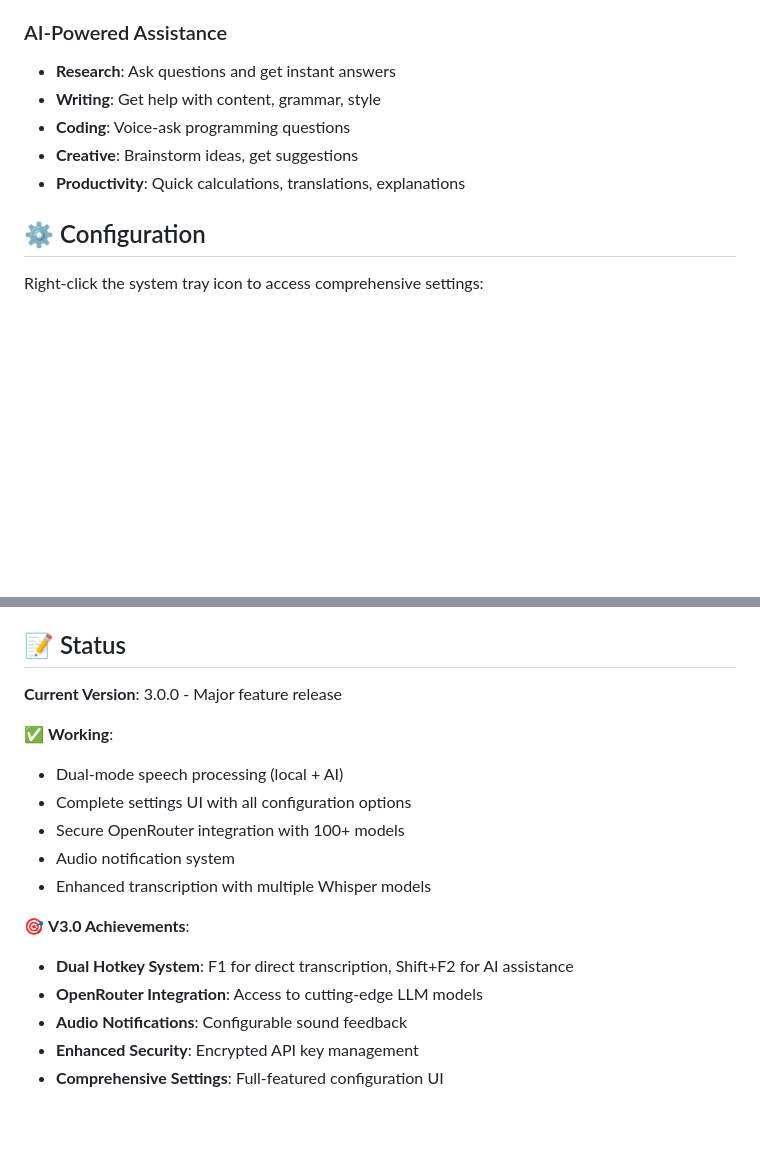
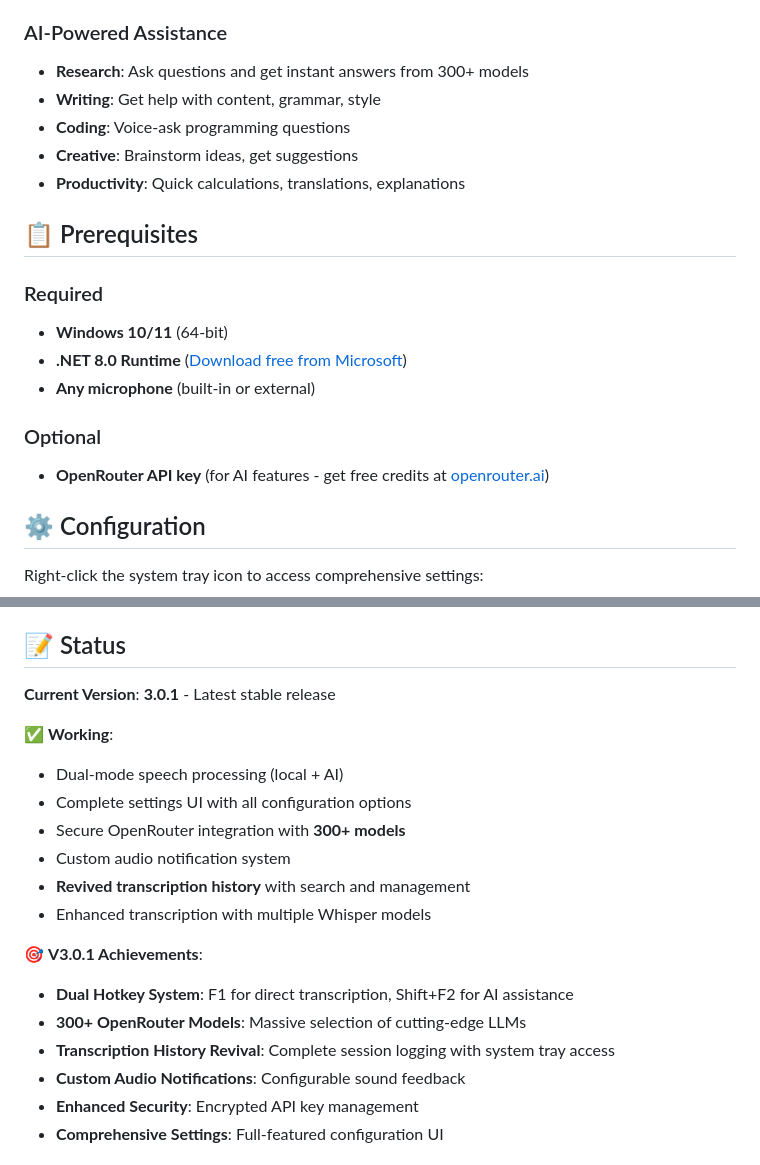
Before and after one commit to MushroomFleet/Careless-Whisper-V3, a Markdown page: README.md, 2 parts joined by grey strips. Drawn GitHub-style; blank space fills up the shorter version.

```diff
--- a/README.md
+++ b/README.md
@@ -62,11 +64,21 @@ Transform your voice into text instantly OR get AI-powered responses with simple
 - **Accessibility**: Voice input for any Windows application
 
 ### AI-Powered Assistance
-- **Research**: Ask questions and get instant answers
+- **Research**: Ask questions and get instant answers from 300+ models
 - **Writing**: Get help with content, grammar, style
 - **Coding**: Voice-ask programming questions
 - **Creative**: Brainstorm ideas, get suggestions
 - **Productivity**: Quick calculations, translations, explanations
+
+## 📋 Prerequisites
+
+### Required
+- **Windows 10/11** (64-bit)
+- **.NET 8.0 Runtime** ([Download free from Microsoft](https://dotnet.microsoft.com/download/dotnet/8.0))
+- **Any microphone** (built-in or external)
+
+### Optional
+- **OpenRouter API key** (for AI features - get free credits at [openrouter.ai](https://openrouter.ai))
 
 ## ⚙️ Configuration
 
@@ -158,19 +178,21 @@ Requires .NET 8.0 SDK for development.
 
 ## 📝 Status
 
-**Current Version**: 3.0.0 - Major feature release
+**Current Version**: **3.0.1** - Latest stable release
 
 ✅ **Working**:
 - Dual-mode speech processing (local + AI)
 - Complete settings UI with all configuration options
-- Secure OpenRouter integration with 100+ models
-- Audio notification system
+- Secure OpenRouter integration with **300+ models**
+- Custom audio notification system
+- **Revived transcription history** with search and management
 - Enhanced transcription with multiple Whisper models
 
-🎯 **V3.0 Achievements**:
+🎯 **V3.0.1 Achievements**:
 - **Dual Hotkey System**: F1 for direct transcription, Shift+F2 for AI assistance
-- **OpenRouter Integration**: Access to cutting-edge LLM models
-- **Audio Notifications**: Configurable sound feedback
+- **300+ OpenRouter Models**: Massive selection of cutting-edge LLMs
+- **Transcription History Revival**: Complete session logging with system tray access
+- **Custom Audio Notifications**: Configurable sound feedback
 - **Enhanced Security**: Encrypted API key management
 - **Comprehensive Settings**: Full-featured configuration UI
 
```
Also changed, not shown: other parts of README.md (+57 -47 lines).
